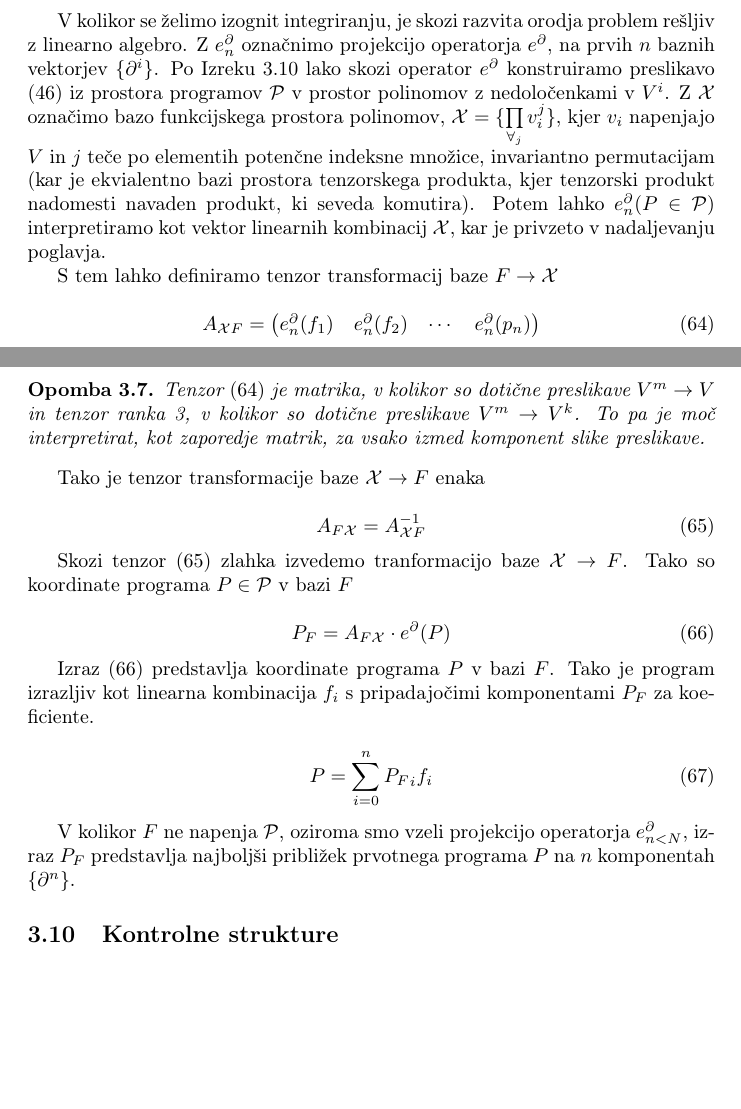
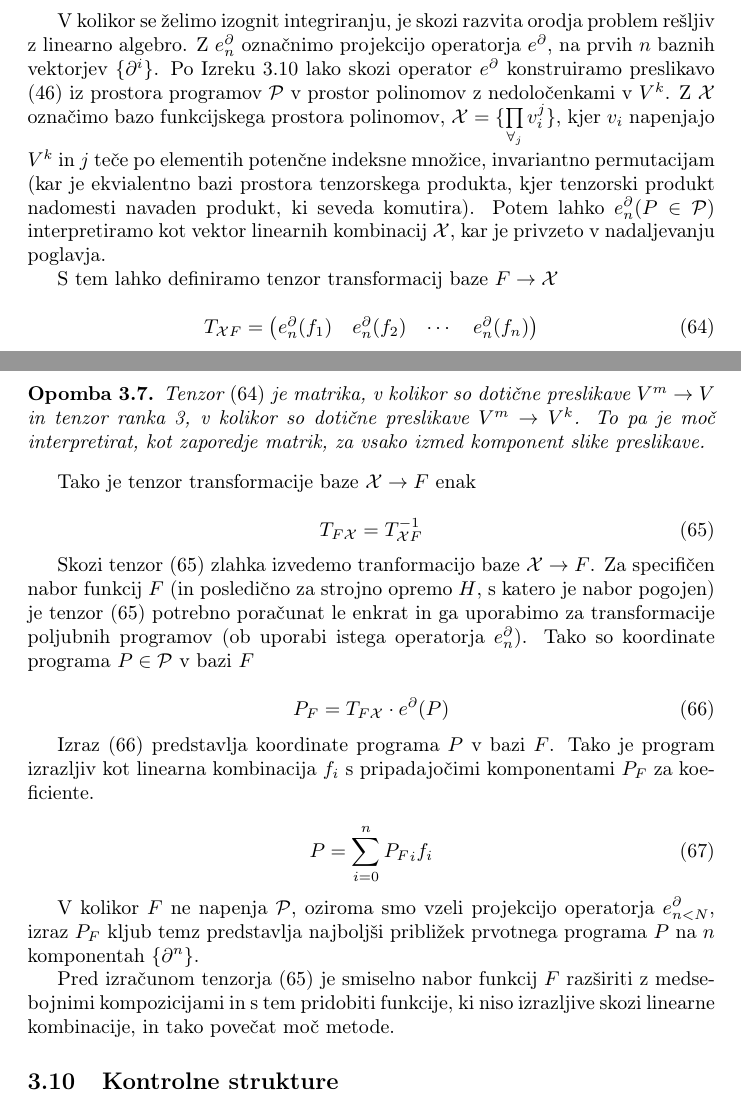
Before and after one commit to ZigaSajovic/dCpp, a LaTeX paper (autodiff.tex): two parts of pages 20 and 21 of 27, joined at a grey line, cut so that both start at the same text, the shorter picture padded with empty space. Compiled offline with pdfLaTeX.

Commit message:
Funkcijske transformacije programov: razširitev nabora proizvajalčevih funkcij

```diff
--- a/autodiff.tex
+++ b/autodiff.tex
@@ -1067,13 +1067,13 @@ kar znova omogoča učinkovito implementacijo.
  	P=\sum\limits_{\forall_{f_i\in F}}\frac{\eta(P,f_i)}{\eta(f_i,f_i)}f_i
   \end{equation}
 
-  V kolikor se želimo izognit integriranju, je skozi razvita orodja problem rešljiv z linearno algebro. Z $e_n^\D$ označnimo projekcijo operatorja $e^\D$, na prvih $n$ baznih vektorjev $\{\D^i\}$. Po Izreku $\ref{izr:e^d}$ lako skozi operator $e^\D$ konstruiramo preslikavo $\eqref{eq:pToPol}$ iz prostora programov $\dP$ v prostor polinomov z nedoločenkami v  $V^i$. Z $\X$ označimo bazo funkcijskega prostora polinomov, $\X=\{\prod\limits_{\forall_j} v_i^j\}$, kjer $v_i$ napenjajo $V$ in $j$ teče po elementih potenčne indeksne množice, invariantno permutacijam (kar je ekvialentno bazi prostora tenzorskega produkta, kjer tenzorski produkt nadomesti navaden produkt, ki seveda komutira). Potem lahko $e^\D_n(P\in\dP)$ interpretiramo kot vektor linearnih kombinacij $\X$, kar je privzeto v nadaljevanju poglavja.
+  V kolikor se želimo izognit integriranju, je skozi razvita orodja problem rešljiv z linearno algebro. Z $e_n^\D$ označnimo projekcijo operatorja $e^\D$, na prvih $n$ baznih vektorjev $\{\D^i\}$. Po Izreku $\ref{izr:e^d}$ lako skozi operator $e^\D$ konstruiramo preslikavo $\eqref{eq:pToPol}$ iz prostora programov $\dP$ v prostor polinomov z nedoločenkami v  $V^k$. Z $\X$ označimo bazo funkcijskega prostora polinomov, $\X=\{\prod\limits_{\forall_j} v_i^j\}$, kjer $v_i$ napenjajo $V^k$ in $j$ teče po elementih potenčne indeksne množice, invariantno permutacijam (kar je ekvialentno bazi prostora tenzorskega produkta, kjer tenzorski produkt nadomesti navaden produkt, ki seveda komutira). Potem lahko $e^\D_n(P\in\dP)$ interpretiramo kot vektor linearnih kombinacij $\X$, kar je privzeto v nadaljevanju poglavja.
 
   S tem lahko definiramo tenzor transformacij baze $F\to\X$
 
   \begin{equation}\label{eq:matTransF}
-  A_{\X F}=\begin{pmatrix}
-  e_n^\D(f_1) & e_n^\D(f_2) & \cdots & e_n^\D(p_n)
+  T_{\X F}=\begin{pmatrix}
+  e_n^\D(f_1) & e_n^\D(f_2) & \cdots & e_n^\D(f_n)
   \end{pmatrix}
   \end{equation}
 
@@ -1081,16 +1081,17 @@ kar znova omogoča učinkovito implementacijo.
   Tenzor $\eqref{eq:matTransF}$ je matrika, v kolikor so dotične preslikave $V^m\to V$ in tenzor ranka 3, v kolikor so dotične preslikave $V^m\to V^k$. To pa je moč interpretirat, kot zaporedje matrik, za vsako izmed komponent slike preslikave.
   \end{opomba}
 
-  Tako je tenzor transformacije baze $\X\to F$ enaka
+  Tako je tenzor transformacije baze $\X\to F$ enak
 
   \begin{equation}\label{eq:matTrans}
-  A_{F\X}=A_{\X F}^{-1}
+  T_{F\X}=T_{\X F}^{-1}
   \end{equation}
 
-  Skozi tenzor $\eqref{eq:matTrans}$ zlahka izvedemo tranformacijo baze $\X\to F$. Tako so koordinate programa $P\in\dP$ v bazi $F$
+  Skozi tenzor $\eqref{eq:matTrans}$ zlahka izvedemo tranformacijo baze $\X\to F$. Za specifičen nabor funkcij $F$ (in posledično za strojno opremo $H$, s katero je nabor pogojen) je tenzor $\eqref{eq:matTrans}$ potrebno poračunat le enkrat in ga uporabimo za transformacije poljubnih programov (ob uporabi istega operatorja $e^\D_n$).
+  Tako so koordinate programa $P\in\dP$ v bazi $F$
 
   \begin{equation}\label{eq:P_F}
-  	P_F=A_{F\X}\cdot e^\D(P)
+  	P_F=T_{F\X}\cdot e^\D(P)
   \end{equation}
 
   Izraz $\eqref{eq:P_F}$ predstavlja koordinate programa $P$ v bazi $F$. Tako je program izrazljiv kot linearna kombinacija $f_i$ s pripadajočimi komponentami $P_F$ za koeficiente.
@@ -1099,7 +1100,9 @@ kar znova omogoča učinkovito implementacijo.
   P=\sum\limits_{i=0}^{n}{P_F}_if_i
   \end{equation}
 
-  V kolikor $F$ ne napenja $\dP$, oziroma smo vzeli projekcijo operatorja $e^\D_{n<N}$, izraz $P_F$ predstavlja najboljši približek prvotnega programa $P$ na $n$ komponentah $\{\D^n\}$.
+  V kolikor $F$ ne napenja $\dP$, oziroma smo vzeli projekcijo operatorja $e^\D_{n<N}$, izraz $P_F$ kljub temz predstavlja najboljši približek prvotnega programa $P$ na $n$ komponentah $\{\D^n\}$.
+
+  Pred izračunom tenzorja $\eqref{eq:matTrans}$ je smiselno nabor funkcij $F$ razširiti z medsebojnimi kompozicijami in s tem pridobiti funkcije, ki niso izrazljive skozi linearne kombinacije, in tako povečat moč metode.
 
  \subsection{Kontrolne strukture}
 
```
